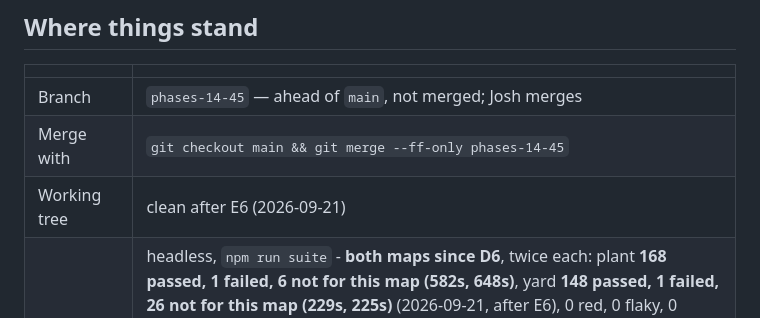
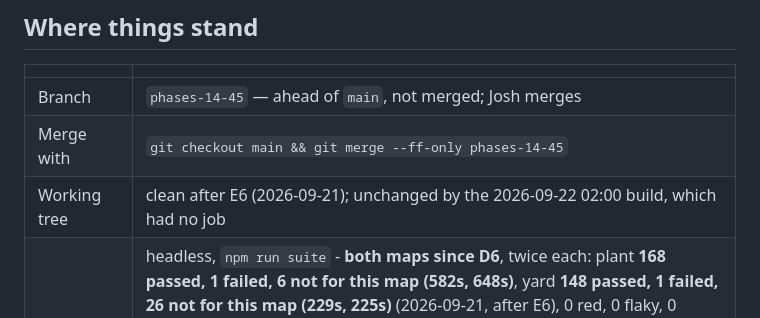
Before and after one commit to papasauce11/blackline, a Markdown page: HANDOFF.md, the part around one of its changes. Drawn GitHub-style.

```diff
--- a/HANDOFF.md
+++ b/HANDOFF.md
@@ -30,5 +30,5 @@ first unblocked job in `QUEUE.md`, finish it, record it, leave the tree clean.
 |---|---|
 | Branch | `phases-14-45` — ahead of `main`, not merged; Josh merges |
 | Merge with | `git checkout main && git merge --ff-only phases-14-45` |
-| Working tree | clean after E6 (2026-09-21) |
+| Working tree | clean after E6 (2026-09-21); unchanged by the 2026-09-22 02:00 build, which had no job |
 | AUTO suite | headless, `npm run suite` - **both maps since D6**, twice each: plant **168 passed, 1 failed, 6 not for this map (582s, 648s)**, yard **148 passed, 1 failed, 26 not for this map (229s, 225s)** (2026-09-21, after E6), 0 red, 0 flaky, 0 console errors; the one failure on each is the frame-budget check, skipped headless (see Running it). The Deliberately-red list in `QUEUE.md` is empty. The regression set (`--regression`, or F4 then U) is **whole on every map since D7**: plant 29 checks in 58s headless, yard 29 in 25s, 0 not for this map on either |
```
Also changed, not shown: other parts of HANDOFF.md (+1 -1 lines).
